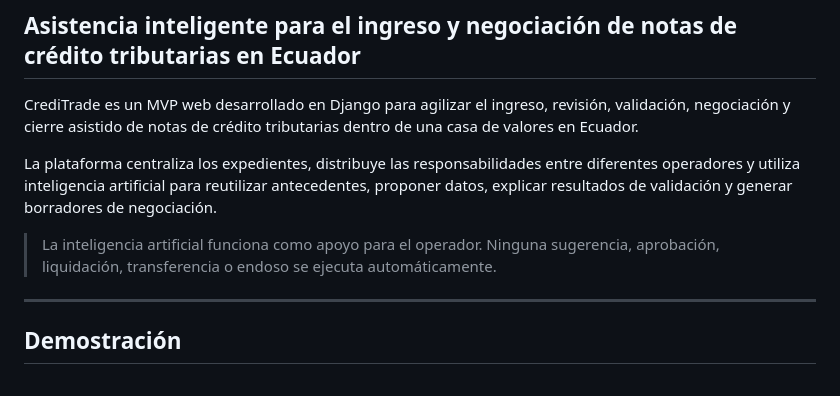
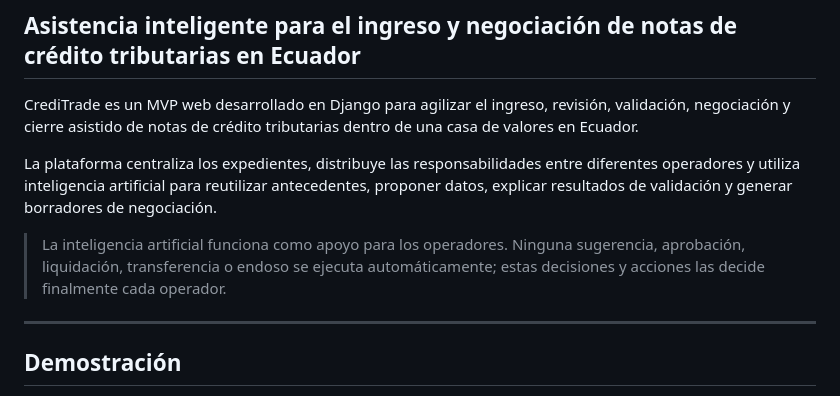
Before and after one commit to Jareth20/CrediTrade, a Markdown page: README.md, the part around the change. GitHub-like rendering.

Commit message:
correccion
Clarified the role of artificial intelligence in the platform.

```diff
--- a/README.md
+++ b/README.md
@@ -6,7 +6,7 @@ CrediTrade es un MVP web desarrollado en Django para agilizar el ingreso, revisi
 
 La plataforma centraliza los expedientes, distribuye las responsabilidades entre diferentes operadores y utiliza inteligencia artificial para reutilizar antecedentes, proponer datos, explicar resultados de validación y generar borradores de negociación.
 
-> La inteligencia artificial funciona como apoyo para el operador. Ninguna sugerencia, aprobación, liquidación, transferencia o endoso se ejecuta automáticamente.
+> La inteligencia artificial funciona como apoyo para los operadores. Ninguna sugerencia, aprobación, liquidación, transferencia o endoso se ejecuta automáticamente; estas decisiones y acciones las decide finalmente cada operador.
 
 ---
 
```
